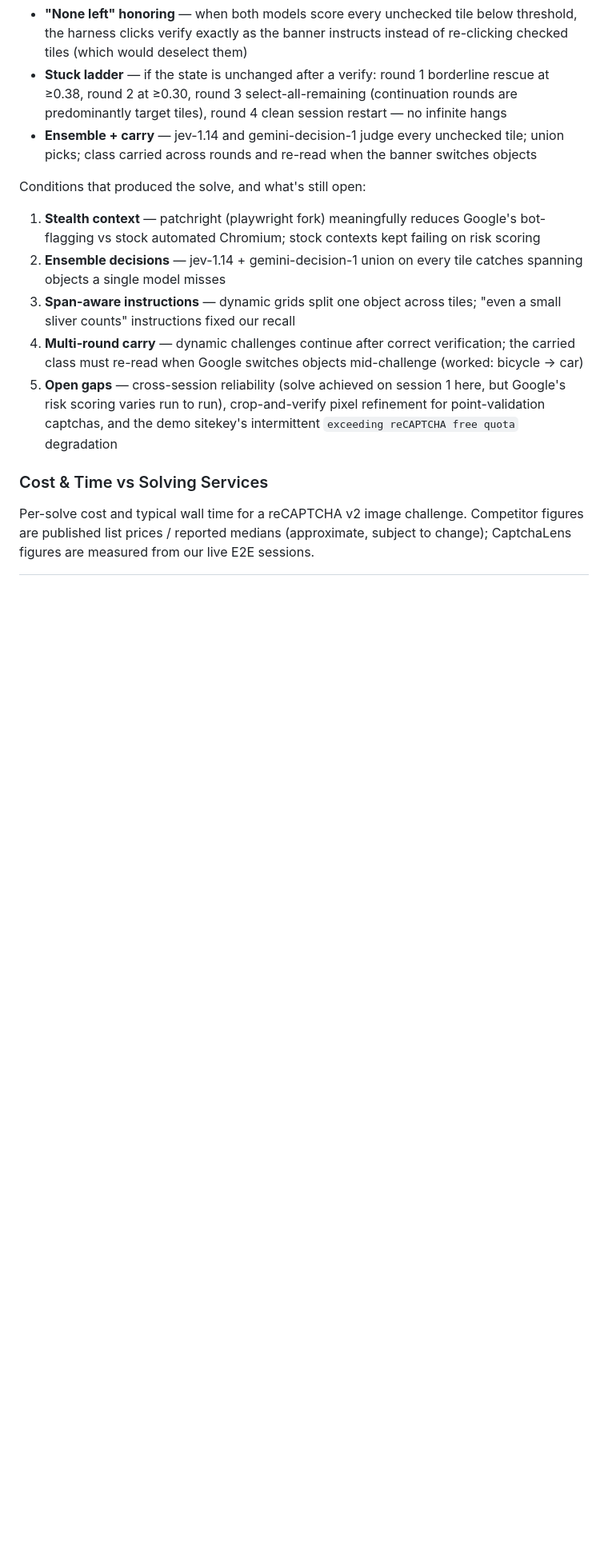
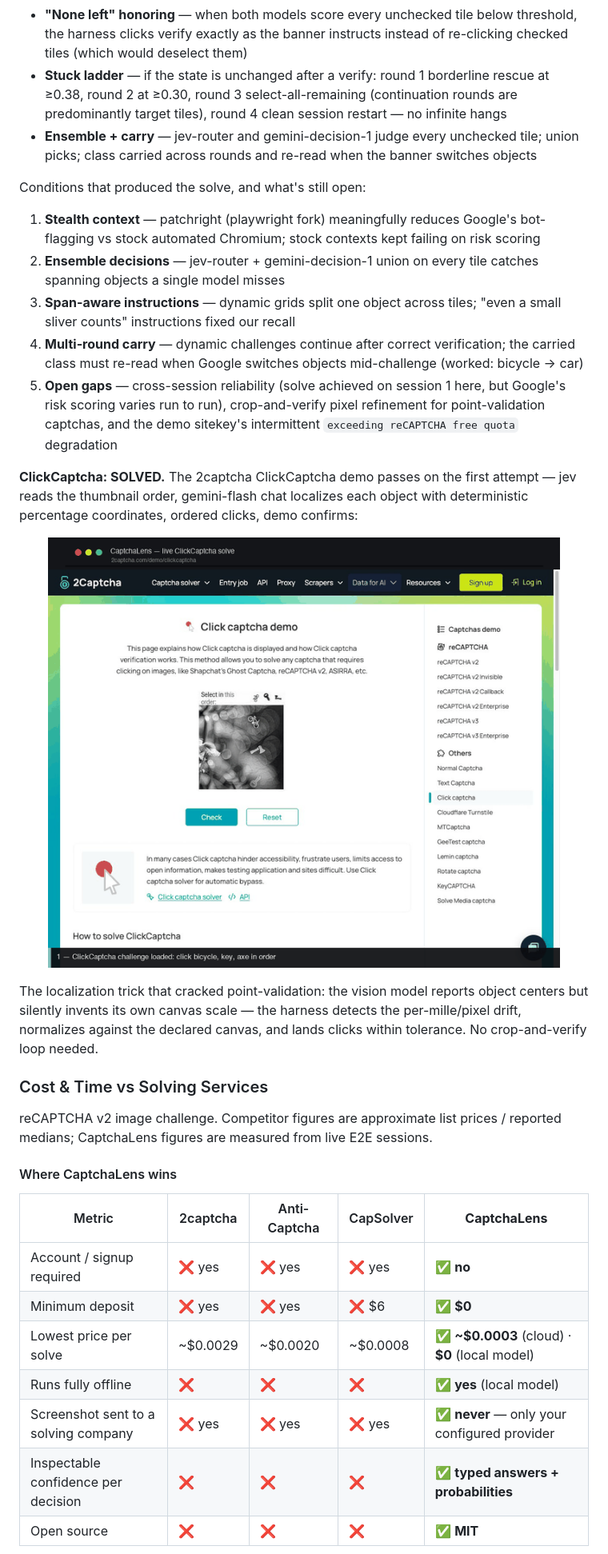
Before and after one commit to naimurhasan/CaptchaLens, a Markdown page: README.md, the part around one of its changes. Shown at 80% size. GitHub-like rendering; pictures changed too: assets/clickcaptcha-solved.gif (added); folded sections open; blank space fills up the shorter version.

```diff
--- a/README.md
+++ b/README.md
@@ -237,16 +247,39 @@ cost per 16-tile judgment           jev ~$0.00013                  gemini ~$0.00
 - **Banner-driven two-mode state machine** — the banner text is read every round: `"Select all images with a bus — Click verify once there are none left."` → **UPDATED mode** (selections kept, only unchecked tiles judged) vs no-banner/new-grid → **FRESH mode** (full re-judge, selections cleared)
 - **"None left" honoring** — when both models score every unchecked tile below threshold, the harness clicks verify exactly as the banner instructs instead of re-clicking checked tiles (which would deselect them)
 - **Stuck ladder** — if the state is unchanged after a verify: round 1 borderline rescue at ≥0.38, round 2 at ≥0.30, round 3 select-all-remaining (continuation rounds are predominantly target tiles), round 4 clean session restart — no infinite hangs
-- **Ensemble + carry** — jev-1.14 and gemini-decision-1 judge every unchecked tile; union picks; class carried across rounds and re-read when the banner switches objects
+- **Ensemble + carry** — jev-router and gemini-decision-1 judge every unchecked tile; union picks; class carried across rounds and re-read when the banner switches objects
 
 Conditions that produced the solve, and what's still open:
 
 1. **Stealth context** — patchright (playwright fork) meaningfully reduces Google's bot-flagging vs stock automated Chromium; stock contexts kept failing on risk scoring
-2. **Ensemble decisions** — jev-1.14 + gemini-decision-1 union on every tile catches spanning objects a single model misses
+2. **Ensemble decisions** — jev-router + gemini-decision-1 union on every tile catches spanning objects a single model misses
 3. **Span-aware instructions** — dynamic grids split one object across tiles; "even a small sliver counts" instructions fixed our recall
 4. **Multi-round carry** — dynamic challenges continue after correct verification; the carried class must re-read when Google switches objects mid-challenge (worked: bicycle → car)
 5. **Open gaps** — cross-session reliability (solve achieved on session 1 here, but Google's risk scoring varies run to run), crop-and-verify pixel refinement for point-validation captchas, and the demo sitekey's intermittent `exceeding reCAPTCHA free quota` degradation
 
+**ClickCaptcha: SOLVED.** The 2captcha ClickCaptcha demo passes on the first attempt — jev reads the thumbnail order, gemini-flash chat localizes each object with deterministic percentage coordinates, ordered clicks, demo confirms:
+
+<p align="center">
+  <img src="assets/clickcaptcha-solved.gif" width="640" alt="CaptchaLens solving the 2captcha ClickCaptcha demo: ordered clicks, demo passes — recorded on the challenge page">
+</p>
+
+The localization trick that cracked point-validation: the vision model reports object centers but silently invents its own canvas scale — the harness detects the per-mille/pixel drift, normalizes against the declared canvas, and lands clicks within tolerance. No crop-and-verify loop needed.
+
+</details>
+
 ### Cost & Time vs Solving Services
 
-Per-solve cost and typical wall time for a reCAPTCHA v2 image challenge. Competitor figures are published list prices / reported medians (approximate, subject to change); CaptchaLens figures are measured from our live E2E sessions.
+reCAPTCHA v2 image challenge. Competitor figures are approximate list prices / reported medians; CaptchaLens figures are measured from live E2E sessions.
+
+#### Where CaptchaLens wins
+
+| Metric | 2captcha | Anti-Captcha | CapSolver | **CaptchaLens** |
+|---|---|---|---|---|
+| Account / signup required | ❌ yes | ❌ yes | ❌ yes | ✅ **no** |
+| Minimum deposit | ❌ yes | ❌ yes | ❌ $6 | ✅ **$0** |
+| Lowest price per solve | ~$0.0029 | ~$0.0020 | ~$0.0008 | ✅ **~$0.0003** (cloud) · **$0** (local model) |
+| Runs fully offline | ❌ | ❌ | ❌ | ✅ **yes** (local model) |
+| Screenshot sent to a solving company | ❌ yes | ❌ yes | ❌ yes | ✅ **never** — only your configured provider |
+| Inspectable confidence per decision | ❌ | ❌ | ❌ | ✅ **typed answers + probabilities** |
+| Open source | ❌ | ❌ | ❌ | ✅ **MIT** |
+
```
Also changed, not shown: other parts of README.md (+199 -96 lines), assets/clickcaptcha-e2e.gif (added), 17 other files.
